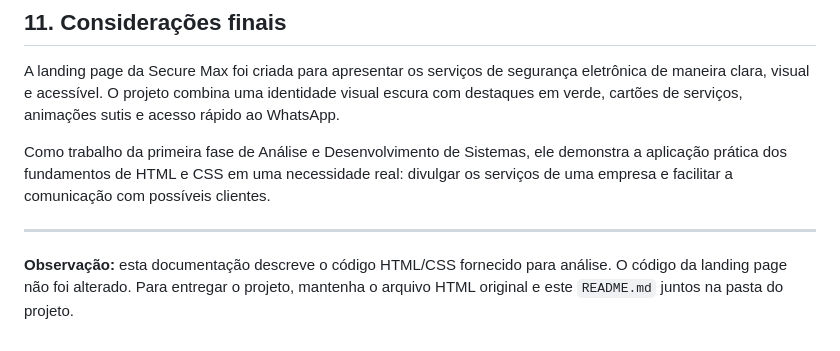
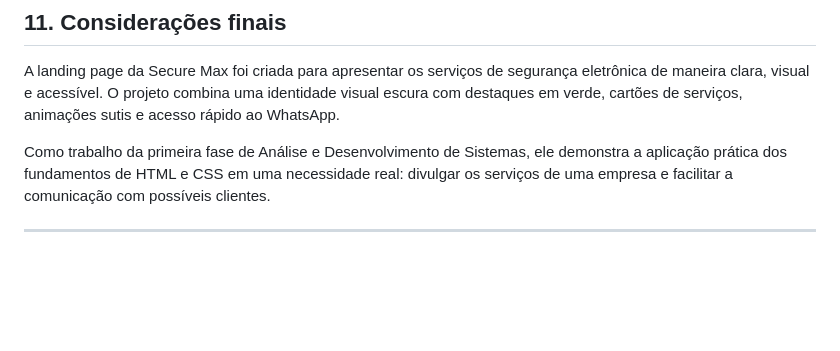
Before and after one commit to luanarocha-afk/LandingPageSecureMax, a Markdown page: README.md, the part around the change. GitHub-like rendering; blank space fills up the shorter version.

Commit message:
Atualizar o README.md

```diff
--- a/README.md
+++ b/README.md
@@ -165,5 +165,3 @@ A landing page da Secure Max foi criada para apresentar os serviços de seguran
 Como trabalho da primeira fase de Análise e Desenvolvimento de Sistemas, ele demonstra a aplicação prática dos fundamentos de HTML e CSS em uma necessidade real: divulgar os serviços de uma empresa e facilitar a comunicação com possíveis clientes.
 
 ---
-
-**Observação:** esta documentação descreve o código HTML/CSS fornecido para análise. O código da landing page não foi alterado. Para entregar o projeto, mantenha o arquivo HTML original e este `README.md` juntos na pasta do projeto.
```
